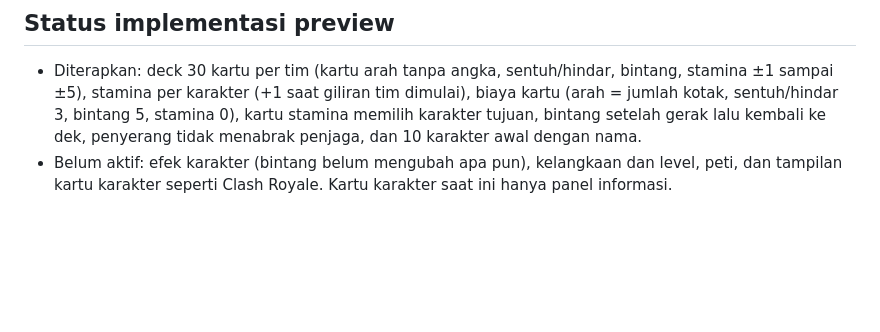
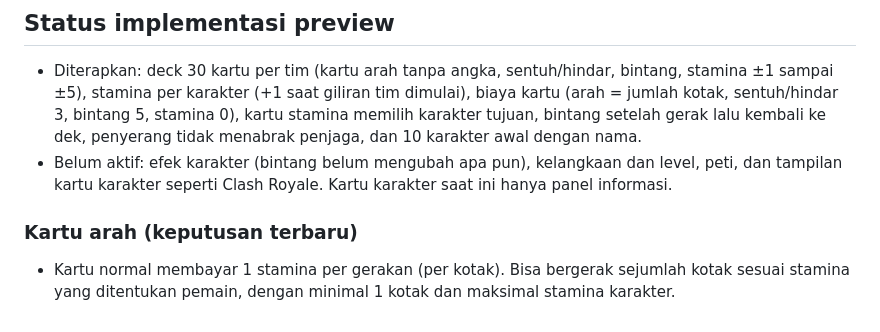
Before and after one commit to retrobit-dev/GoBackSoDoor, a Markdown page: docs/desain-karakter.md, the part around the change. Rendered like a GitHub page; blank space fills up the shorter version.

Commit message:
Docs: kartu arah membayar 1 stamina per kotak
Co-authored-by: arena-agent <297053741+arena-agent@users.noreply.github.com>

```diff
--- a/docs/desain-karakter.md
+++ b/docs/desain-karakter.md
@@ -112,3 +112,6 @@ Catatan: nilai kelangkaan dan efek perlu diseimbangkan setelah diuji. Detail bud
 ## Status implementasi preview
 - Diterapkan: deck 30 kartu per tim (kartu arah tanpa angka, sentuh/hindar, bintang, stamina ±1 sampai ±5), stamina per karakter (+1 saat giliran tim dimulai), biaya kartu (arah = jumlah kotak, sentuh/hindar 3, bintang 5, stamina 0), kartu stamina memilih karakter tujuan, bintang setelah gerak lalu kembali ke dek, penyerang tidak menabrak penjaga, dan 10 karakter awal dengan nama.
 - Belum aktif: efek karakter (bintang belum mengubah apa pun), kelangkaan dan level, peti, dan tampilan kartu karakter seperti Clash Royale. Kartu karakter saat ini hanya panel informasi.
+
+### Kartu arah (keputusan terbaru)
+- Kartu normal membayar 1 stamina per gerakan (per kotak). Bisa bergerak sejumlah kotak sesuai stamina yang ditentukan pemain, dengan minimal 1 kotak dan maksimal stamina karakter.
```
